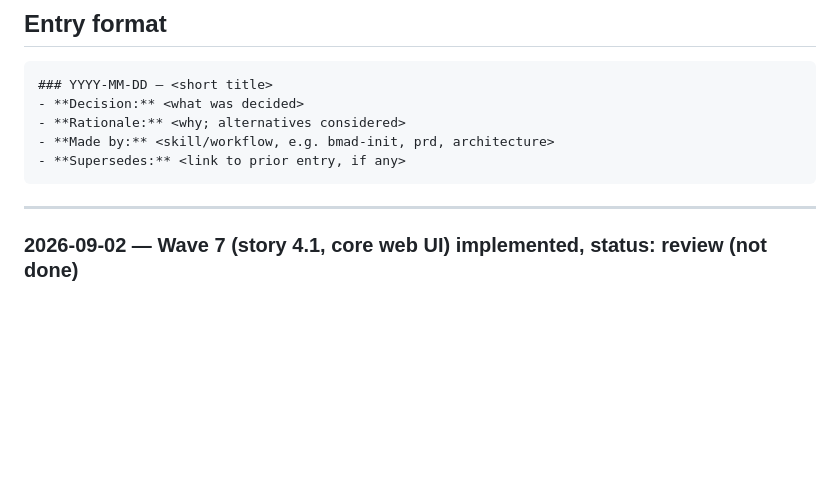
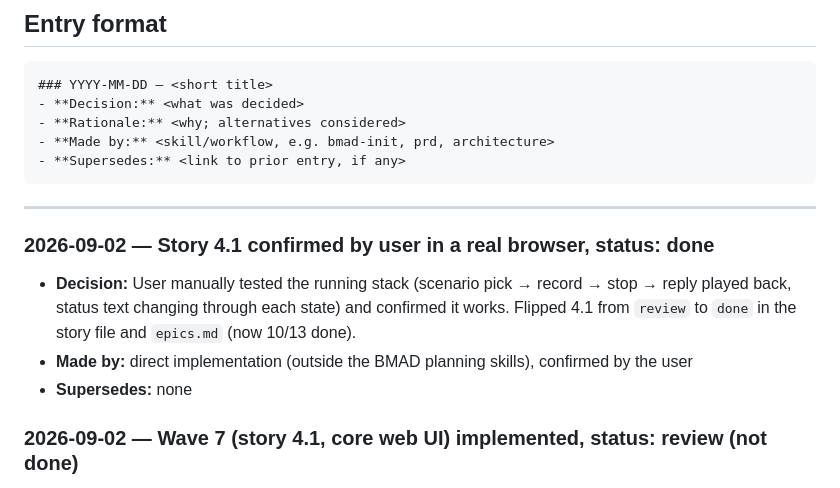
Before and after one commit to Just1bridou/selfhost-language, a Markdown page: bmad-output/decision-log.md, the part around the change. Drawn GitHub-style; blank space fills up the shorter version.

````diff
--- a/bmad-output/decision-log.md
+++ b/bmad-output/decision-log.md
@@ -18,6 +18,15 @@ or delete past entries — supersede them with a new entry that references the o
 ```
 
 ---
+
+### 2026-09-02 — Story 4.1 confirmed by user in a real browser, status: done
+- **Decision:** User manually tested the running stack (scenario pick →
+  record → stop → reply played back, status text changing through each
+  state) and confirmed it works. Flipped 4.1 from `review` to `done` in the
+  story file and `epics.md` (now 10/13 done).
+- **Made by:** direct implementation (outside the BMAD planning skills),
+  confirmed by the user
+- **Supersedes:** none
 
 ### 2026-09-02 — Wave 7 (story 4.1, core web UI) implemented, status: review (not done)
 - **Decision:** Implemented the full frontend shell: scenario picker, record
````
Also changed, not shown: bmad-output/epics.md (+4 -4 lines), bmad-output/stories/4.1.web-ui-core.story.md (+2 -2 lines).
